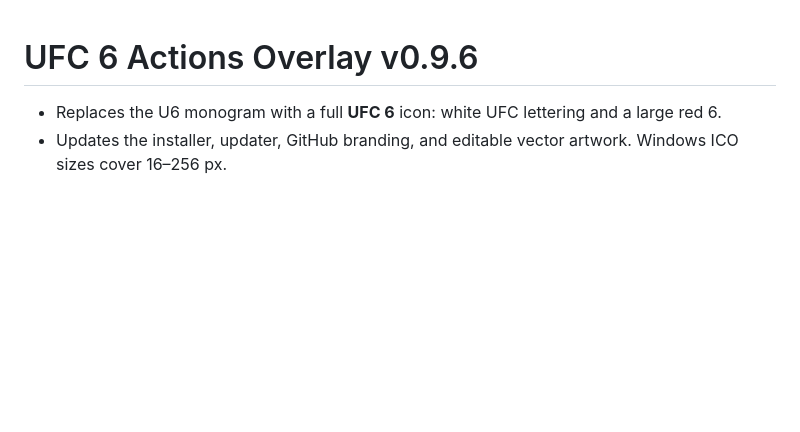
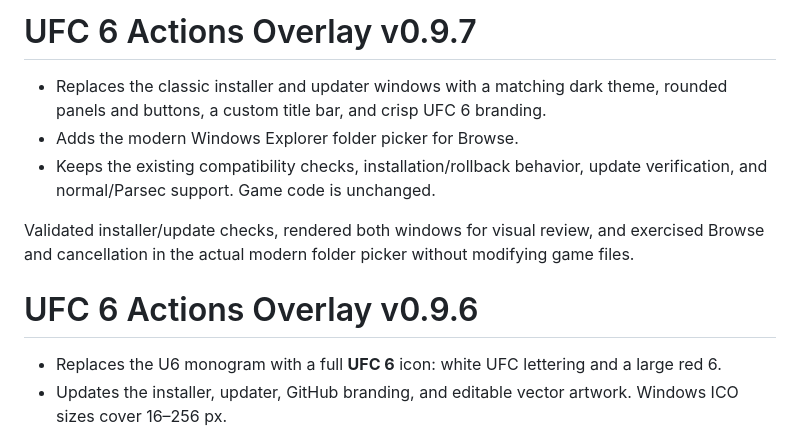
Before and after one commit to thyaguster/ufc6-actions-overlay, a Markdown page: RELEASE-NOTES.md, the part around the change. Drawn GitHub-style; blank space fills up the shorter version.

```diff
--- a/RELEASE-NOTES.md
+++ b/RELEASE-NOTES.md
@@ -1,3 +1,11 @@
+# UFC 6 Actions Overlay v0.9.7
+
+- Replaces the classic installer and updater windows with a matching dark theme, rounded panels and buttons, a custom title bar, and crisp UFC 6 branding.
+- Adds the modern Windows Explorer folder picker for Browse.
+- Keeps the existing compatibility checks, installation/rollback behavior, update verification, and normal/Parsec support. Game code is unchanged.
+
+Validated installer/update checks, rendered both windows for visual review, and exercised Browse and cancellation in the actual modern folder picker without modifying game files.
+
 # UFC 6 Actions Overlay v0.9.6
 
 - Replaces the U6 monogram with a full **UFC 6** icon: white UFC lettering and a large red 6.
```
Also changed, not shown: README.md (+3 -3 lines), docs/screenshots/setup.png, docs/screenshots/updater.png, 9 other files.
